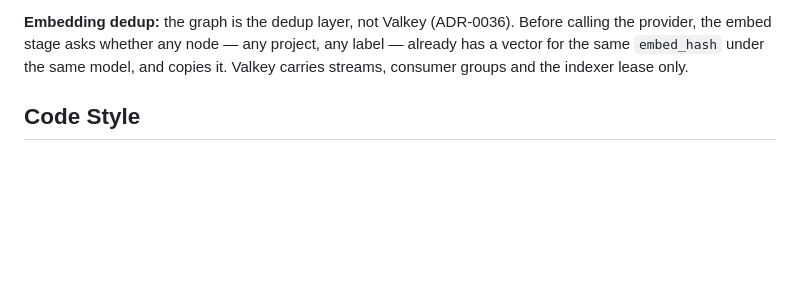
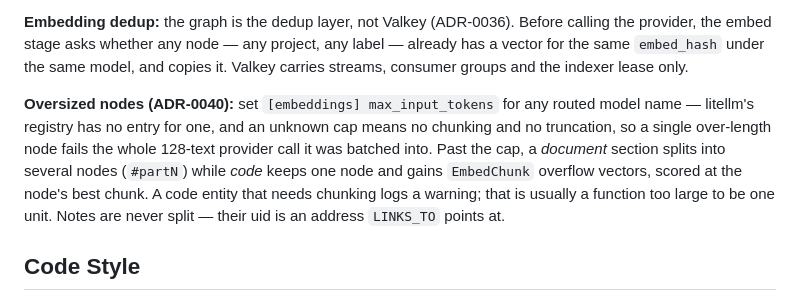
Before and after one commit to SerPeter/code-atlas, a Markdown page: CLAUDE.md, the part around the change. Rendered like a GitHub page; blank space fills up the shorter version.

```diff
--- a/CLAUDE.md
+++ b/CLAUDE.md
@@ -99,6 +99,13 @@ src/code_atlas/
 **Embedding dedup:** the graph is the dedup layer, not Valkey (ADR-0036). Before calling the provider, the
 embed stage asks whether any node — any project, any label — already has a vector for the same `embed_hash`
 under the same model, and copies it. Valkey carries streams, consumer groups and the indexer lease only.
+
+**Oversized nodes (ADR-0040):** set `[embeddings] max_input_tokens` for any routed model name — litellm's
+registry has no entry for one, and an unknown cap means no chunking and no truncation, so a single
+over-length node fails the whole 128-text provider call it was batched into. Past the cap, a _document_
+section splits into several nodes (`#partN`) while _code_ keeps one node and gains `EmbedChunk` overflow
+vectors, scored at the node's best chunk. A code entity that needs chunking logs a warning; that is usually
+a function too large to be one unit. Notes are never split — their uid is an address `LINKS_TO` points at.
 
 ## Code Style
 
```
Also changed, not shown: wiki/adr/0040-oversized-nodes-are-split-two-different-ways.md (added, +111 -0 lines), wiki/adr/README.md (+1 -0 lines).
